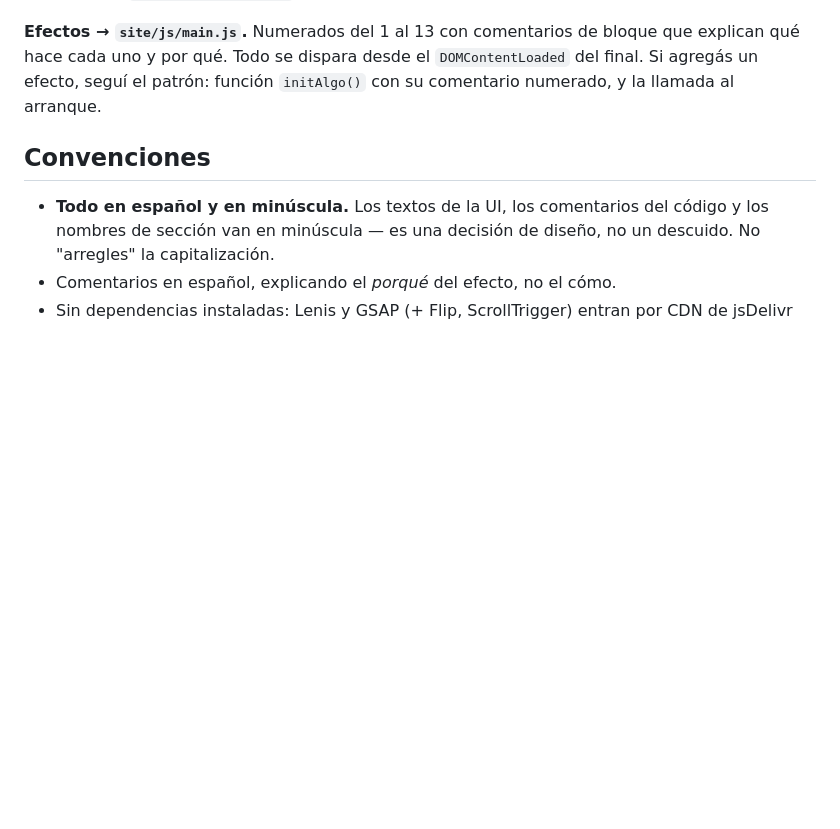
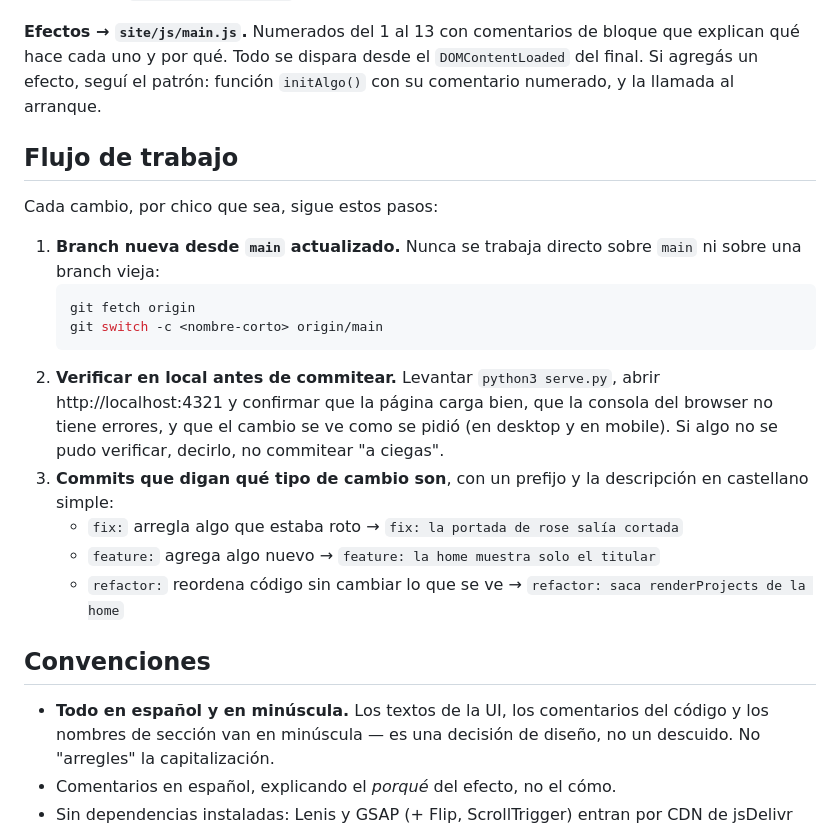
Before and after one commit to nicoalalu/jb-portfolio, a Markdown page: CLAUDE.md, the part around the change. Rendered like a GitHub page; blank space fills up the shorter version.

Commit message:
feature: define el flujo de trabajo en CLAUDE.md
Branch nueva desde main, verificar en local antes de commitear y
commits con prefijo fix/feature/refactor en castellano simple.

Co-Authored-By: Claude Opus 5.5 <noreply@anthropic.com>

````diff
--- a/CLAUDE.md
+++ b/CLAUDE.md
@@ -63,6 +63,27 @@ bloque que explican qué hace cada uno y por qué. Todo se dispara desde el
 `DOMContentLoaded` del final. Si agregás un efecto, seguí el patrón:
 función `initAlgo()` con su comentario numerado, y la llamada al arranque.
 
+## Flujo de trabajo
+
+Cada cambio, por chico que sea, sigue estos pasos:
+
+1. **Branch nueva desde `main` actualizado.** Nunca se trabaja directo sobre
+   `main` ni sobre una branch vieja:
+   ```bash
+   git fetch origin
+   git switch -c <nombre-corto> origin/main
+   ```
+2. **Verificar en local antes de commitear.** Levantar `python3 serve.py`,
+   abrir http://localhost:4321 y confirmar que la página carga bien, que la
+   consola del browser no tiene errores, y que el cambio se ve como se pidió
+   (en desktop y en mobile). Si algo no se pudo verificar, decirlo, no
+   commitear "a ciegas".
+3. **Commits que digan qué tipo de cambio son**, con un prefijo y la
+   descripción en castellano simple:
+   - `fix:` arregla algo que estaba roto → `fix: la portada de rose salía cortada`
+   - `feature:` agrega algo nuevo → `feature: la home muestra solo el titular`
+   - `refactor:` reordena código sin cambiar lo que se ve → `refactor: saca renderProjects de la home`
+
 ## Convenciones
 
 - **Todo en español y en minúscula.** Los textos de la UI, los comentarios del
````
